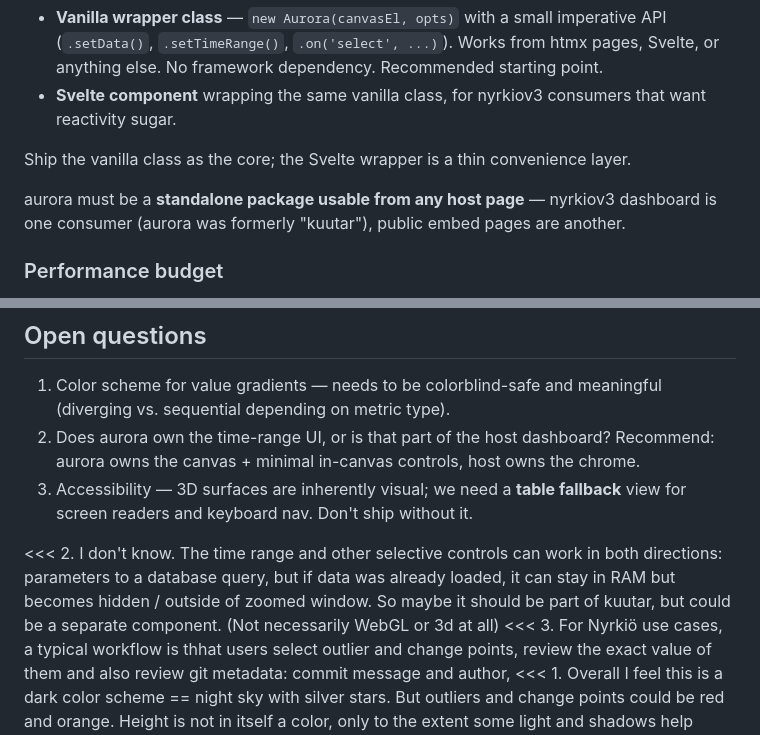
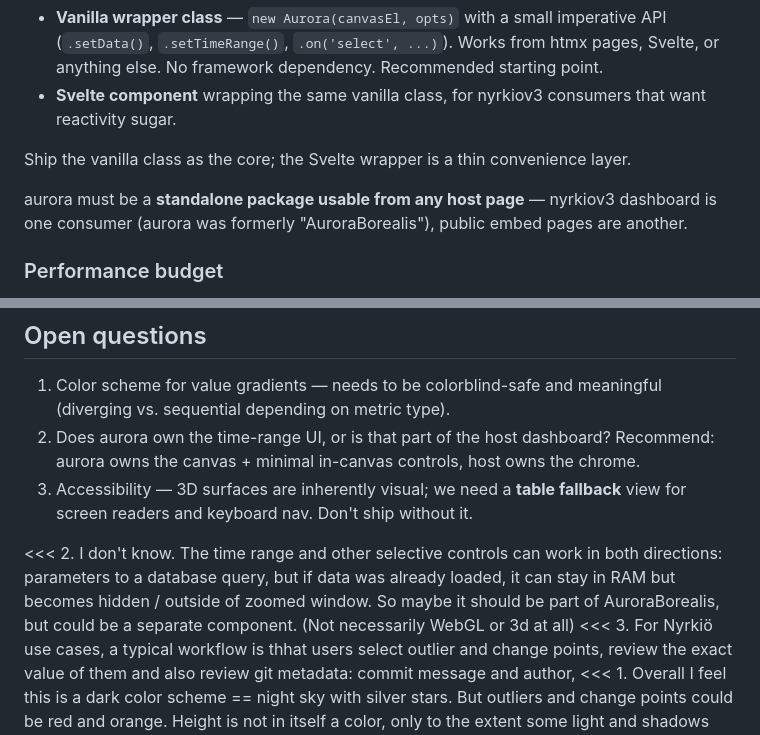
Before and after one commit to nyrkio/AuroraBorealis, a Markdown page: PLAN.md, 2 parts joined by grey strips. GitHub-like rendering.

Commit message:
docs: rename kuutar → AuroraBorealis throughout PLAN.md
Co-Authored-By: Claude Sonnet 4.6 <noreply@anthropic.com>

```diff
--- a/PLAN.md
+++ b/PLAN.md
@@ -29,7 +29,7 @@ Two options, both compatible with the nyrkiov3 frontend decision:
 
 Ship the vanilla class as the core; the Svelte wrapper is a thin convenience layer.
 
-aurora must be a **standalone package usable from any host page** — nyrkiov3 dashboard is one consumer (aurora was formerly "kuutar"), public embed pages are another.
+aurora must be a **standalone package usable from any host page** — nyrkiov3 dashboard is one consumer (aurora was formerly "AuroraBorealis"), public embed pages are another.
 
 ### Performance budget
 - 60fps interaction with up to 10k data points across surface.
@@ -56,6 +56,6 @@ Should also work standalone with a static JSON file (for docs/demos).
 2. Does aurora own the time-range UI, or is that part of the host dashboard? Recommend: aurora owns the canvas + minimal in-canvas controls, host owns the chrome.
 3. Accessibility — 3D surfaces are inherently visual; we need a **table fallback** view for screen readers and keyboard nav. Don't ship without it.
 
-<<< 2. I don't know. The time range and other selective controls can work in both directions: parameters to a database query, but if data was already loaded, it can stay in RAM but becomes hidden / outside of zoomed window. So maybe it should be part of kuutar, but could be a separate component. (Not necessarily WebGL or 3d at all)
+<<< 2. I don't know. The time range and other selective controls can work in both directions: parameters to a database query, but if data was already loaded, it can stay in RAM but becomes hidden / outside of zoomed window. So maybe it should be part of AuroraBorealis, but could be a separate component. (Not necessarily WebGL or 3d at all)
 <<< 3. For Nyrkiö use cases, a typical workflow is thhat users select outlier and change points, review the exact value of them and also review git metadata: commit message and author,
 <<< 1. Overall I feel this is a dark color scheme == night sky with silver stars. But outliers and change points could be red and orange. Height is not in itself a color, only to the extent some light and shadows help understand the form and height of hthe graph in different areas.
```
